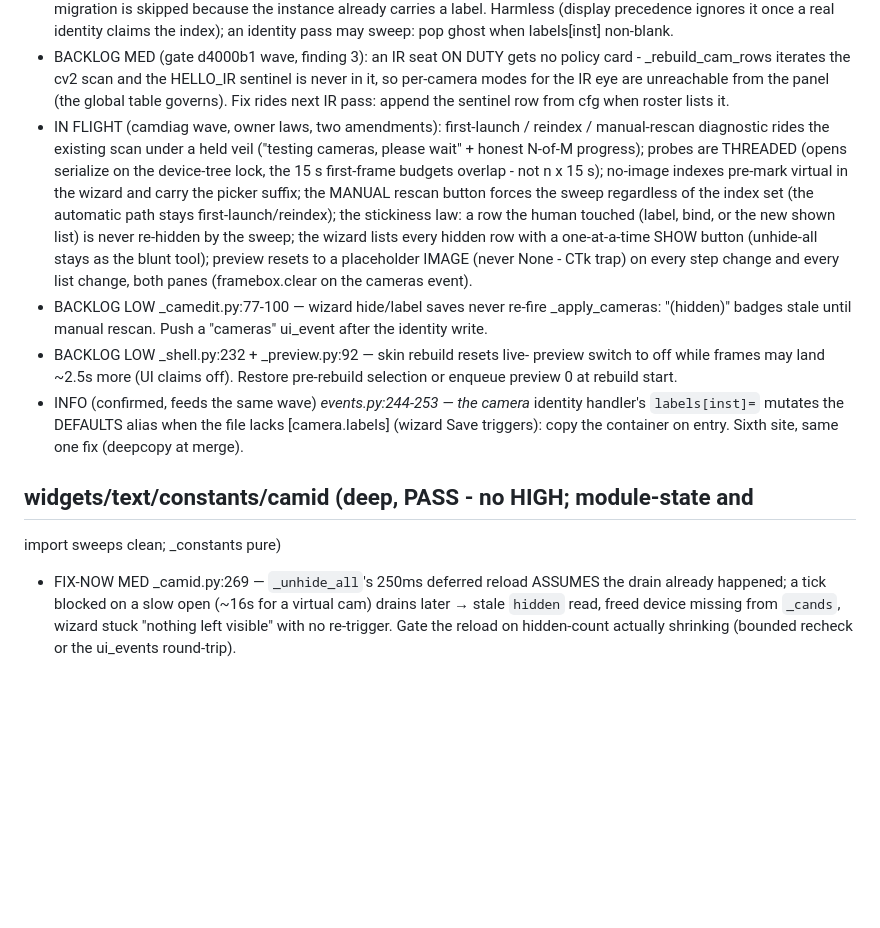
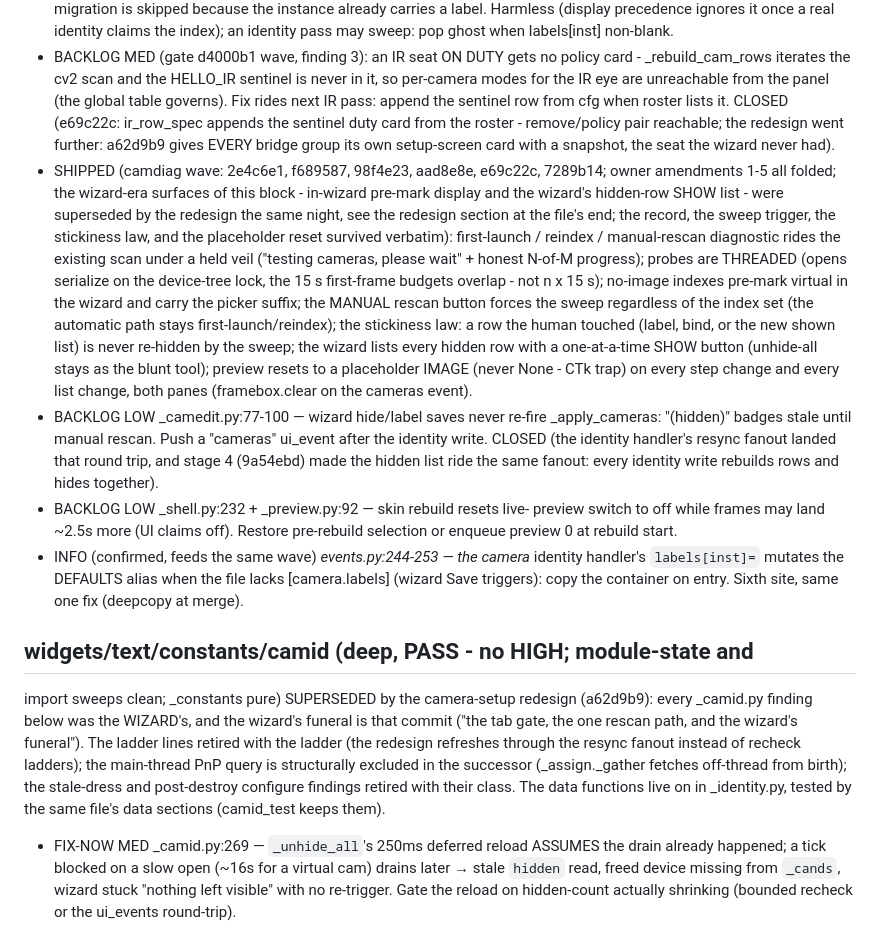
Before and after one commit to Nocterrible/panelboss, a Markdown page: AUDIT-PUNCHLIST.md, the part around one of its changes. GitHub-like rendering; blank space fills up the shorter version.

```diff
--- a/AUDIT-PUNCHLIST.md
+++ b/AUDIT-PUNCHLIST.md
@@ -363,7 +363,17 @@ boundary - template for the normalizer)
    HELLO_IR sentinel is never in it, so per-camera modes for the IR eye
    are unreachable from the panel (the global table governs). Fix rides
    next IR pass: append the sentinel row from cfg when roster lists it.
- - IN FLIGHT (camdiag wave, owner laws, two amendments): first-launch /
+   CLOSED (e69c22c: ir_row_spec appends the sentinel duty card from the
+   roster - remove/policy pair reachable; the redesign went further:
+   a62d9b9 gives EVERY bridge group its own setup-screen card with a
+   snapshot, the seat the wizard never had).
+ - SHIPPED (camdiag wave: 2e4c6e1, f689587, 98f4e23, aad8e8e, e69c22c,
+   7289b14; owner amendments 1-5 all folded; the wizard-era surfaces of
+   this block - in-wizard pre-mark display and the wizard's hidden-row
+   SHOW list - were superseded by the redesign the same night, see the
+   redesign section at the file's end; the record, the sweep trigger,
+   the stickiness law, and the placeholder reset survived verbatim):
+   first-launch /
    reindex / manual-rescan diagnostic rides the existing scan under a
    held veil ("testing cameras, please wait" + honest N-of-M progress);
    probes are THREADED (opens serialize on the device-tree lock, the
@@ -379,7 +389,10 @@ boundary - template for the normalizer)
    panes (framebox.clear on the cameras event).
 - BACKLOG LOW _camedit.py:77-100 — wizard hide/label saves never re-fire
   _apply_cameras: "(hidden)" badges stale until manual rescan. Push a
-  "cameras" ui_event after the identity write.
+  "cameras" ui_event after the identity write. CLOSED (the identity
+  handler's resync fanout landed that round trip, and stage 4 (9a54ebd)
+  made the hidden list ride the same fanout: every identity write
+  rebuilds rows and hides together).
 - BACKLOG LOW _shell.py:232 + _preview.py:92 — skin rebuild resets live-
   preview switch to off while frames may land ~2.5s more (UI claims off).
   Restore pre-rebuild selection or enqueue preview 0 at rebuild start.
@@ -390,6 +403,16 @@ boundary - template for the normalizer)
 
 ## widgets/text/constants/camid (deep, PASS - no HIGH; module-state and
 import sweeps clean; _constants pure)
+SUPERSEDED by the camera-setup redesign (a62d9b9): every _camid.py
+finding below was the WIZARD's, and the wizard's funeral is that
+commit ("the tab gate, the one rescan path, and the wizard's
+funeral"). The ladder lines retired with the ladder (the redesign
+refreshes through the resync fanout instead of recheck ladders);
+the main-thread PnP query is structurally excluded in the
+successor (_assign._gather fetches off-thread from birth); the
+stale-dress and post-destroy configure findings retired with their
+class. The data functions live on in _identity.py, tested by the
+same file's data sections (camid_test keeps them).
 - FIX-NOW MED _camid.py:269 — `_unhide_all`'s 250ms deferred reload ASSUMES
   the drain already happened; a tick blocked on a slow open (~16s for a
   virtual cam) drains later → stale `hidden` read, freed device missing from
```
Also changed, not shown: other parts of AUDIT-PUNCHLIST.md (+44 -0 lines).
